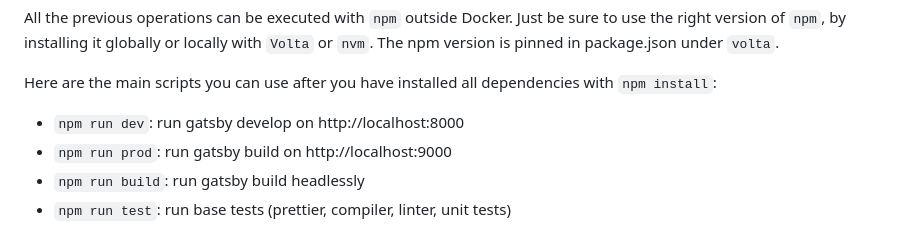
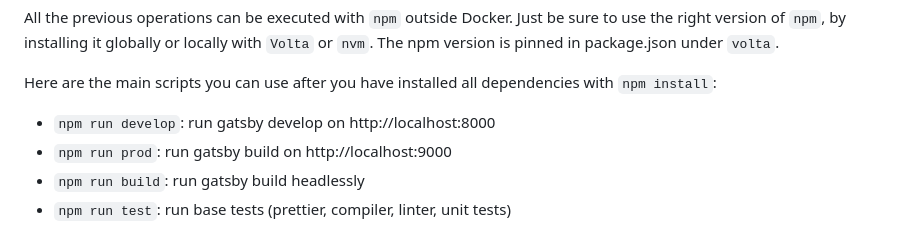
Before and after one commit to malunem/pokedex, a Markdown page: README.md, the part around the change. Rendered like a GitHub page.

```diff
--- a/README.md
+++ b/README.md
@@ -83,7 +83,7 @@ git clone git@github.com:malunem/pokedex.git && cd pokedex
 
   Here are the main scripts you can use after you have installed all dependencies with `npm install`:
 
-  - `npm run dev`: run gatsby develop on http://localhost:8000
+  - `npm run develop`: run gatsby develop on http://localhost:8000
   - `npm run prod`: run gatsby build on http://localhost:9000
   - `npm run build`: run gatsby build headlessly
   - `npm run test`: run base tests (prettier, compiler, linter, unit tests)
```
